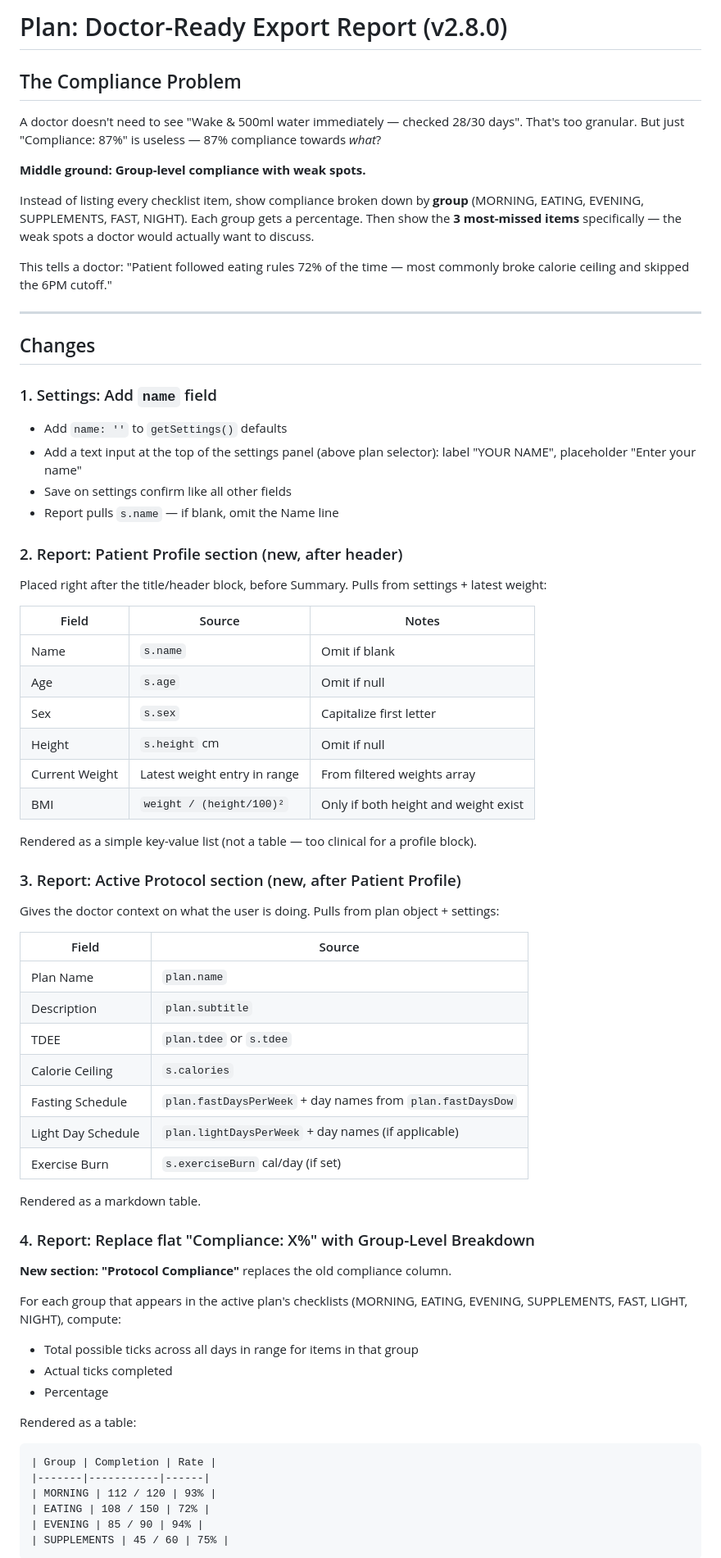
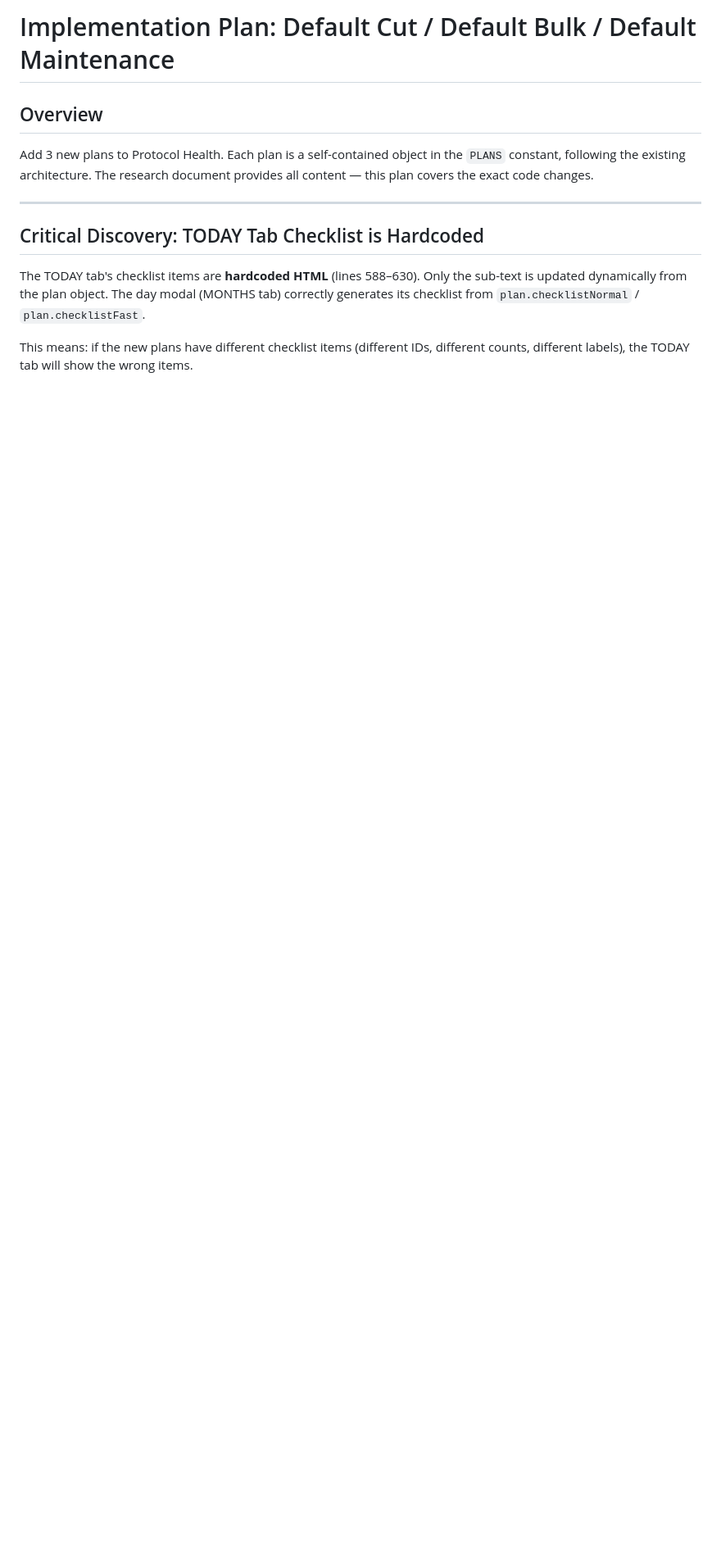
Before and after one commit to HIRAKHANJI/protocol-health, a Markdown page: PLAN.md, the part around one of its changes. Shown at 82% size. GitHub-like rendering; blank space fills up the shorter version.

Commit message:
Revert "Add implementation plan for doctor-ready export report (v2.8.0)"
This reverts commit 64896e9c4aec199576b44903f48d6dc931fdbca9.

````diff
--- a/PLAN.md
+++ b/PLAN.md
@@ -1,74 +1,14 @@
-# Plan: Doctor-Ready Export Report (v2.8.0)
+# Implementation Plan: Default Cut / Default Bulk / Default Maintenance
 
-## The Compliance Problem
+## Overview
 
-A doctor doesn't need to see "Wake & 500ml water immediately — checked 28/30 days". That's too granular. But just "Compliance: 87%" is useless — 87% compliance towards *what*?
-
-**Middle ground: Group-level compliance with weak spots.**
-
-Instead of listing every checklist item, show compliance broken down by **group** (MORNING, EATING, EVENING, SUPPLEMENTS, FAST, NIGHT). Each group gets a percentage. Then show the **3 most-missed items** specifically — the weak spots a doctor would actually want to discuss.
-
-This tells a doctor: "Patient followed eating rules 72% of the time — most commonly broke calorie ceiling and skipped the 6PM cutoff."
+Add 3 new plans to Protocol Health. Each plan is a self-contained object in the `PLANS` constant, following the existing architecture. The research document provides all content — this plan covers the exact code changes.
 
 ---
 
-## Changes
+## Critical Discovery: TODAY Tab Checklist is Hardcoded
 
-### 1. Settings: Add `name` field
+The TODAY tab's checklist items are **hardcoded HTML** (lines 588–630). Only the sub-text is updated dynamically from the plan object. The day modal (MONTHS tab) correctly generates its checklist from `plan.checklistNormal` / `plan.checklistFast`.
 
-- Add `name: ''` to `getSettings()` defaults
-- Add a text input at the top of the settings panel (above plan selector): label "YOUR NAME", placeholder "Enter your name"
-- Save on settings confirm like all other fields
-- Report pulls `s.name` — if blank, omit the Name line
+This means: if the new plans have different checklist items (different IDs, different counts, different labels), the TODAY tab will show the wrong items.
 
-### 2. Report: Patient Profile section (new, after header)
-
-Placed right after the title/header block, before Summary. Pulls from settings + latest weight:
-
-| Field | Source | Notes |
-|-------|--------|-------|
-| Name | `s.name` | Omit if blank |
-| Age | `s.age` | Omit if null |
-| Sex | `s.sex` | Capitalize first letter |
-| Height | `s.height` cm | Omit if null |
-| Current Weight | Latest weight entry in range | From filtered weights array |
-| BMI | `weight / (height/100)²` | Only if both height and weight exist |
-
-Rendered as a simple key-value list (not a table — too clinical for a profile block).
-
-### 3. Report: Active Protocol section (new, after Patient Profile)
-
-Gives the doctor context on what the user is doing. Pulls from plan object + settings:
-
-| Field | Source |
-|-------|--------|
-| Plan Name | `plan.name` |
-| Description | `plan.subtitle` |
-| TDEE | `plan.tdee` or `s.tdee` |
-| Calorie Ceiling | `s.calories` |
-| Fasting Schedule | `plan.fastDaysPerWeek` + day names from `plan.fastDaysDow` |
-| Light Day Schedule | `plan.lightDaysPerWeek` + day names (if applicable) |
-| Exercise Burn | `s.exerciseBurn` cal/day (if set) |
-
-Rendered as a markdown table.
-
-### 4. Report: Replace flat "Compliance: X%" with Group-Level Breakdown
-
-**New section: "Protocol Compliance"** replaces the old compliance column.
-
-For each group that appears in the active plan's checklists (MORNING, EATING, EVENING, SUPPLEMENTS, FAST, LIGHT, NIGHT), compute:
-- Total possible ticks across all days in range for items in that group
-- Actual ticks completed
-- Percentage
-
-Rendered as a table:
-
-```
-| Group | Completion | Rate |
-|-------|-----------|------|
-| MORNING | 112 / 120 | 93% |
-| EATING | 108 / 150 | 72% |
-| EVENING | 85 / 90 | 94% |
-| SUPPLEMENTS | 45 / 60 | 75% |
-```
-
````
Also changed, not shown: other parts of PLAN.md (+224 -76 lines).
